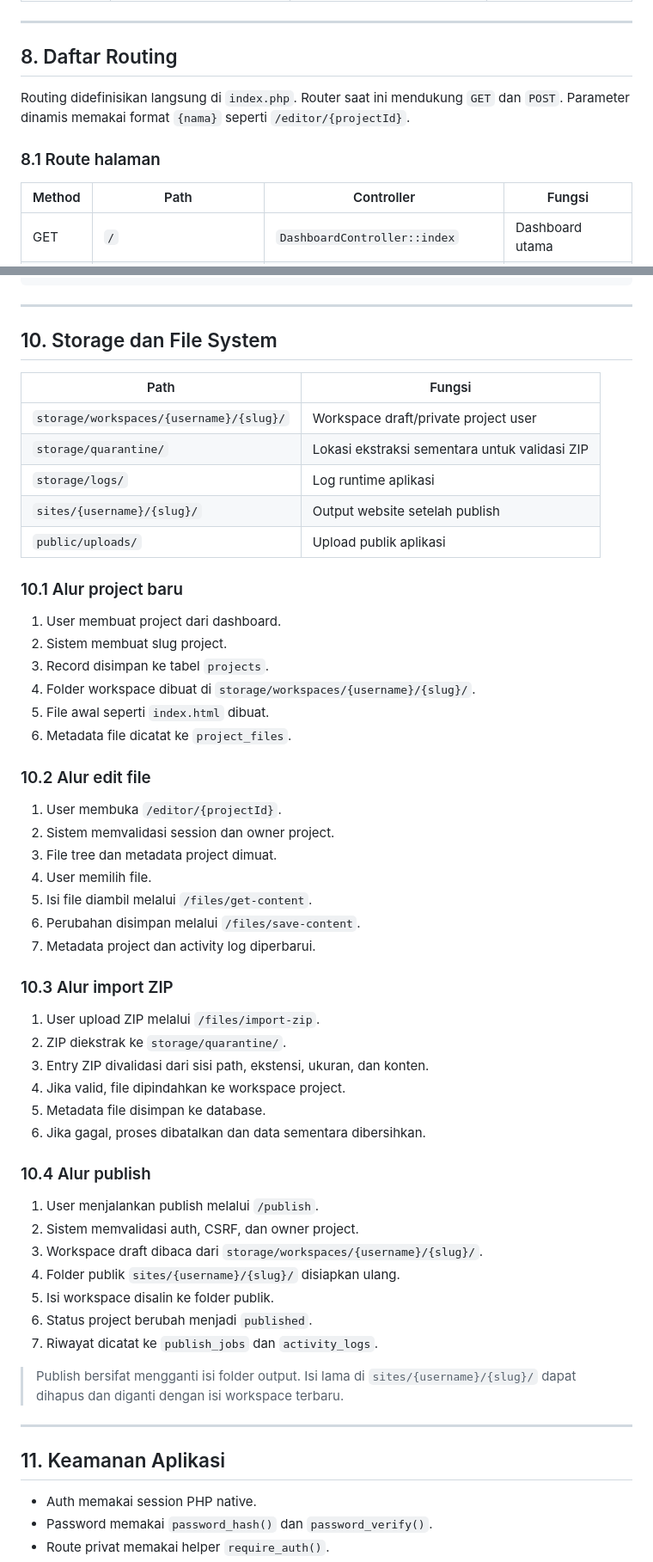
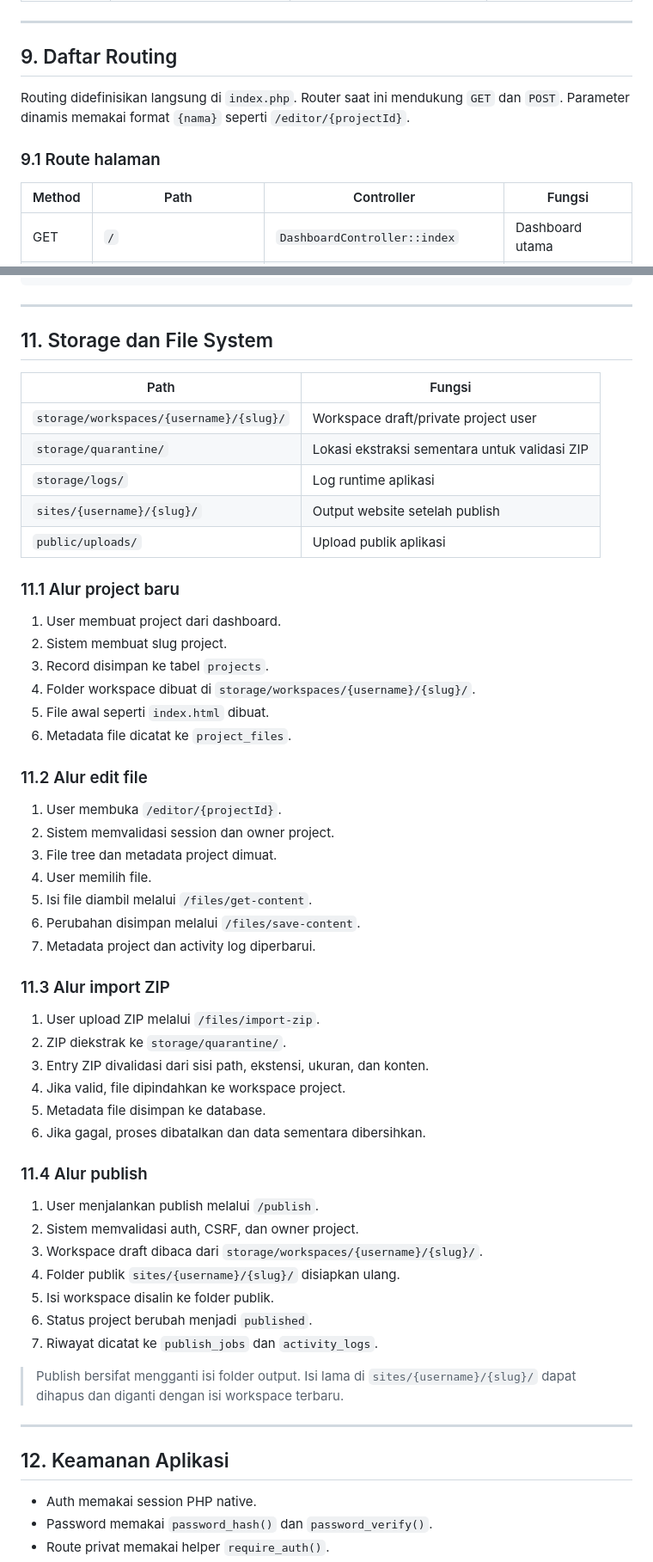
Before and after one commit to FAHMYZAR/owebku, a Markdown page: README.md, 2 parts joined by grey strips. Shown: that part at 86% size. Rendered like a GitHub page.

```diff
--- a/README.md
+++ b/README.md
@@ -174,11 +199,11 @@ Project memakai pola **Front Controller + MVC**.
 
 ---
 
-## 8. Daftar Routing
+## 9. Daftar Routing
 
 Routing didefinisikan langsung di `index.php`. Router saat ini mendukung `GET` dan `POST`. Parameter dinamis memakai format `{nama}` seperti `/editor/{projectId}`.
 
-### 8.1 Route halaman
+### 9.1 Route halaman
 
 | Method | Path | Controller | Fungsi |
 |---|---|---|---|
@@ -238,7 +263,7 @@ projects 1..n publish_jobs
 
 ---
 
-## 10. Storage dan File System
+## 11. Storage dan File System
 
 | Path | Fungsi |
 |---|---|
@@ -248,7 +273,7 @@ projects 1..n publish_jobs
 | `sites/{username}/{slug}/` | Output website setelah publish |
 | `public/uploads/` | Upload publik aplikasi |
 
-### 10.1 Alur project baru
+### 11.1 Alur project baru
 
 1. User membuat project dari dashboard.
 2. Sistem membuat slug project.
@@ -257,7 +282,7 @@ projects 1..n publish_jobs
 5. File awal seperti `index.html` dibuat.
 6. Metadata file dicatat ke `project_files`.
 
-### 10.2 Alur edit file
+### 11.2 Alur edit file
 
 1. User membuka `/editor/{projectId}`.
 2. Sistem memvalidasi session dan owner project.
@@ -267,7 +292,7 @@ projects 1..n publish_jobs
 6. Perubahan disimpan melalui `/files/save-content`.
 7. Metadata project dan activity log diperbarui.
 
-### 10.3 Alur import ZIP
+### 11.3 Alur import ZIP
 
 1. User upload ZIP melalui `/files/import-zip`.
 2. ZIP diekstrak ke `storage/quarantine/`.
@@ -276,7 +301,7 @@ projects 1..n publish_jobs
 5. Metadata file disimpan ke database.
 6. Jika gagal, proses dibatalkan dan data sementara dibersihkan.
 
-### 10.4 Alur publish
+### 11.4 Alur publish
 
 1. User menjalankan publish melalui `/publish`.
 2. Sistem memvalidasi auth, CSRF, dan owner project.
@@ -290,7 +315,7 @@ projects 1..n publish_jobs
 
 ---
 
-## 11. Keamanan Aplikasi
+## 12. Keamanan Aplikasi
 
 - Auth memakai session PHP native.
 - Password memakai `password_hash()` dan `password_verify()`.
```
Also changed, not shown: other parts of README.md (+43 -18 lines), screenshoot/OpenprojectTeksEditormanager.png (added), screenshoot/dashboard.png (added), 1 other file.
